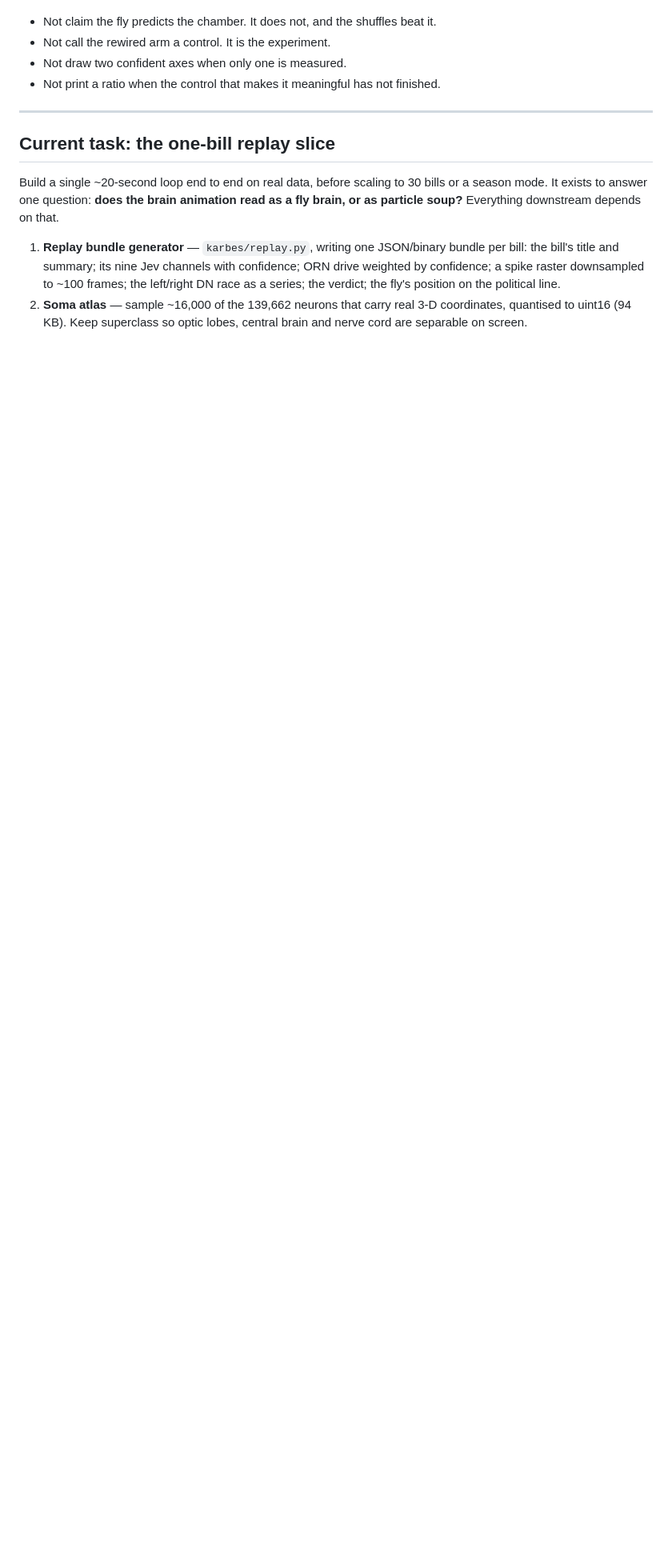
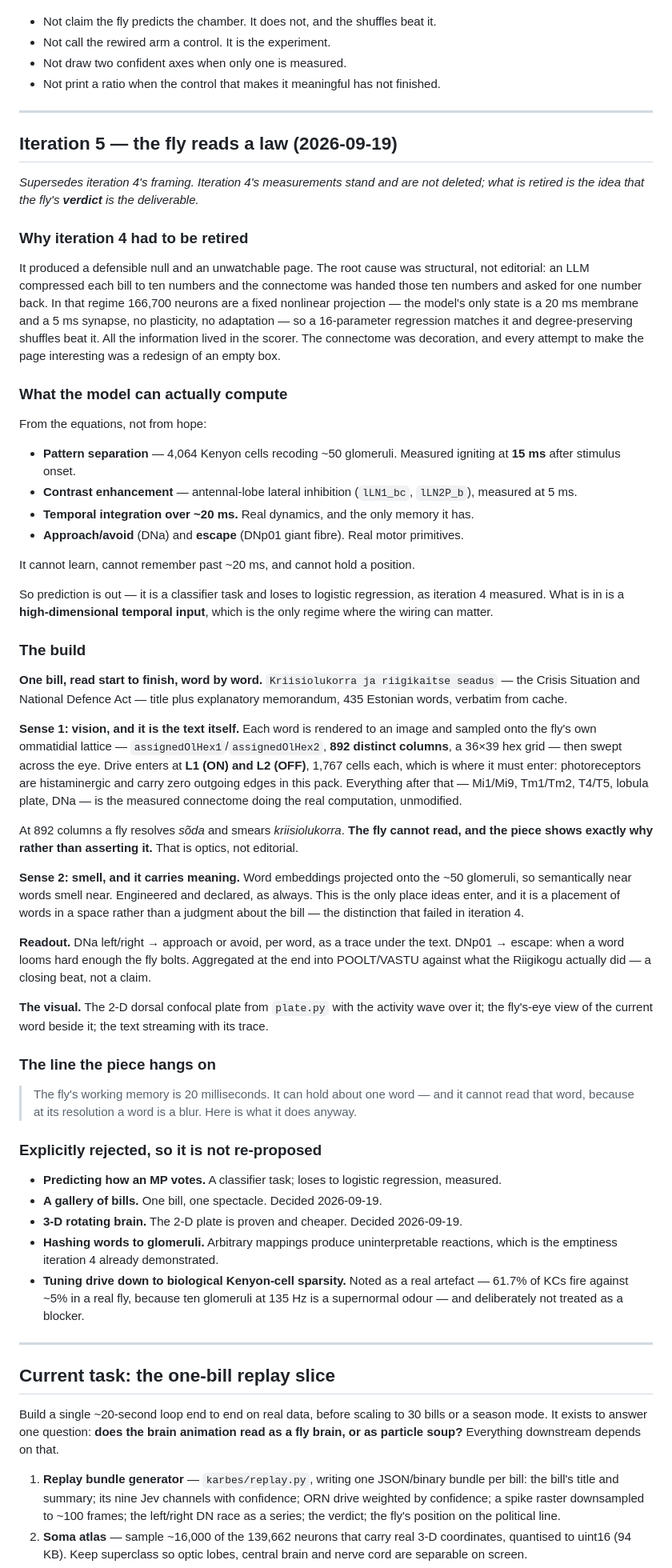
Before and after one commit to stamkivi/fly-mp, a Markdown page: SPEC.md, the part around the change. Shown at 80% size. Rendered like a GitHub page; blank space fills up the shorter version.

Commit message:
Iteration 5: stop asking the fly to vote, let it read
Iteration 4 was a defensible null and an unwatchable page, and the cause was structural.
An LLM compressed each bill to ten numbers; the connectome was handed ten numbers and
asked for one back. With no plasticity and a 20ms membrane as its only state, a brain in
that regime is a fixed projection, which is why a 16-parameter regression matched it and
shuffles beat it. The information was all in the scorer.

The input changes instead of the page. The text itself goes in, word by word, rendered
onto the 892 ommatidial columns the annotations actually carry, entering at L1 and L2 --
where it has to enter, since photoreceptors are histaminergic and have no outgoing edges
here. At 892 columns the fly resolves short words and smears Estonian compounds, so the
fact that it cannot read is shown rather than asserted.

Measured while deciding this, and recorded: the wave crosses ORNs at 0ms, antennal-lobe
interneurons at 5ms and the mushroom body at 15ms, and 61.7% of Kenyon cells fire where
a real fly gives about 5%.

Co-Authored-By: Claude

```diff
--- a/SPEC.md
+++ b/SPEC.md
@@ -1320,6 +1320,84 @@ correlations, which is why it is in the chorus run rather than assumed from this
 
 ---
 
+## Iteration 5 — the fly reads a law (2026-09-19)
+
+*Supersedes iteration 4's framing. Iteration 4's measurements stand and are not deleted; what
+is retired is the idea that the fly's **verdict** is the deliverable.*
+
+### Why iteration 4 had to be retired
+
+It produced a defensible null and an unwatchable page. The root cause was structural, not
+editorial: an LLM compressed each bill to ten numbers and the connectome was handed those ten
+numbers and asked for one number back. In that regime 166,700 neurons are a fixed nonlinear
+projection — the model's only state is a 20 ms membrane and a 5 ms synapse, no plasticity, no
+adaptation — so a 16-parameter regression matches it and degree-preserving shuffles beat it.
+All the information lived in the scorer. The connectome was decoration, and every attempt to
+make the page interesting was a redesign of an empty box.
+
+### What the model can actually compute
+
+From the equations, not from hope:
+
+* **Pattern separation** — 4,064 Kenyon cells recoding ~50 glomeruli. Measured igniting at
+  **15 ms** after stimulus onset.
+* **Contrast enhancement** — antennal-lobe lateral inhibition (`lLN1_bc`, `lLN2P_b`), measured
+  at 5 ms.
+* **Temporal integration over ~20 ms.** Real dynamics, and the only memory it has.
+* **Approach/avoid** (DNa) and **escape** (DNp01 giant fibre). Real motor primitives.
+
+It cannot learn, cannot remember past ~20 ms, and cannot hold a position.
+
+So prediction is out — it is a classifier task and loses to logistic regression, as iteration 4
+measured. What is in is a **high-dimensional temporal input**, which is the only regime where
+the wiring can matter.
+
+### The build
+
+**One bill, read start to finish, word by word.** `Kriisiolukorra ja riigikaitse seadus` — the
+Crisis Situation and National Defence Act — title plus explanatory memorandum, 435 Estonian
+words, verbatim from cache.
+
+**Sense 1: vision, and it is the text itself.** Each word is rendered to an image and sampled
+onto the fly's own ommatidial lattice — `assignedOlHex1`/`assignedOlHex2`, **892 distinct
+columns**, a 36×39 hex grid — then swept across the eye. Drive enters at **L1 (ON) and L2
+(OFF)**, 1,767 cells each, which is where it must enter: photoreceptors are histaminergic and
+carry zero outgoing edges in this pack. Everything after that — Mi1/Mi9, Tm1/Tm2, T4/T5, lobula
+plate, DNa — is the measured connectome doing the real computation, unmodified.
+
+At 892 columns a fly resolves *sõda* and smears *kriisiolukorra*. **The fly cannot read, and
+the piece shows exactly why rather than asserting it.** That is optics, not editorial.
+
+**Sense 2: smell, and it carries meaning.** Word embeddings projected onto the ~50 glomeruli,
+so semantically near words smell near. Engineered and declared, as always. This is the only
+place ideas enter, and it is a placement of words in a space rather than a judgment about the
+bill — the distinction that failed in iteration 4.
+
+**Readout.** DNa left/right → approach or avoid, per word, as a trace under the text. DNp01 →
+escape: when a word looms hard enough the fly bolts. Aggregated at the end into POOLT/VASTU
+against what the Riigikogu actually did — a closing beat, not a claim.
+
+**The visual.** The 2-D dorsal confocal plate from `plate.py` with the activity wave over it;
+the fly's-eye view of the current word beside it; the text streaming with its trace.
+
+### The line the piece hangs on
+
+> The fly's working memory is 20 milliseconds. It can hold about one word — and it cannot read
+> that word, because at its resolution a word is a blur. Here is what it does anyway.
+
+### Explicitly rejected, so it is not re-proposed
+
+* **Predicting how an MP votes.** A classifier task; loses to logistic regression, measured.
+* **A gallery of bills.** One bill, one spectacle. Decided 2026-09-19.
+* **3-D rotating brain.** The 2-D plate is proven and cheaper. Decided 2026-09-19.
+* **Hashing words to glomeruli.** Arbitrary mappings produce uninterpretable reactions, which
+  is the emptiness iteration 4 already demonstrated.
+* **Tuning drive down to biological Kenyon-cell sparsity.** Noted as a real artefact — 61.7%
+  of KCs fire against ~5% in a real fly, because ten glomeruli at 135 Hz is a supernormal
+  odour — and deliberately not treated as a blocker.
+
+---
+
 ## Current task: the one-bill replay slice
 
 Build a single ~20-second loop end to end on real data, before scaling to 30 bills or a season
```
